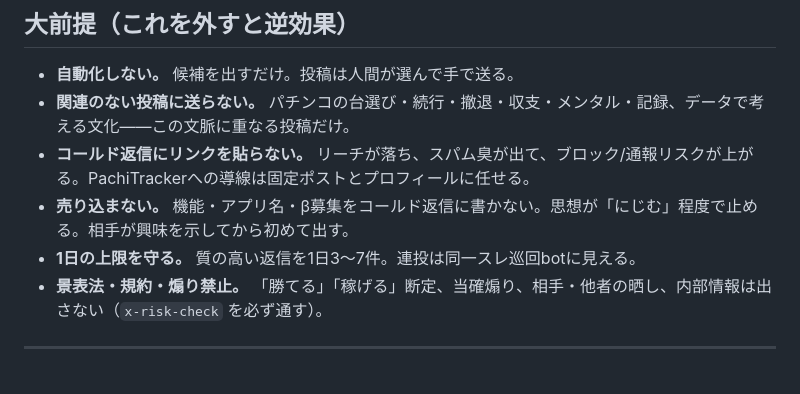
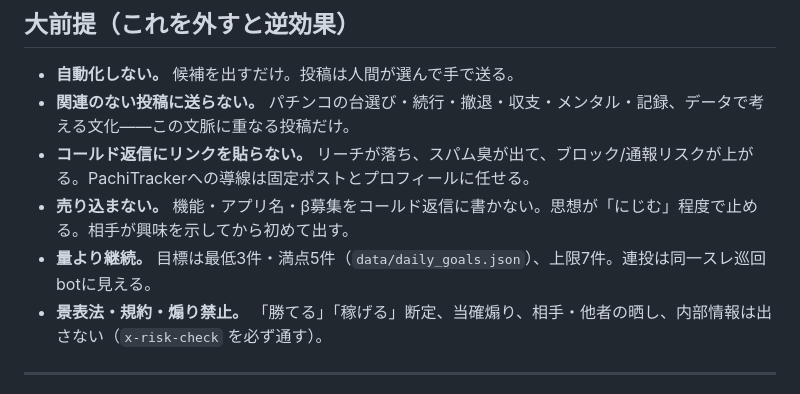
Before and after one commit to komatsu-dev-jp/-x-content-ops, a Markdown page: prompts/reply-outreach-playbook.md, the part around the change. Rendered like a GitHub page.

```diff
--- a/prompts/reply-outreach-playbook.md
+++ b/prompts/reply-outreach-playbook.md
@@ -12,7 +12,7 @@
 - **関連のない投稿に送らない。** パチンコの台選び・続行・撤退・収支・メンタル・記録、データで考える文化——この文脈に重なる投稿だけ。
 - **コールド返信にリンクを貼らない。** リーチが落ち、スパム臭が出て、ブロック/通報リスクが上がる。PachiTrackerへの導線は固定ポストとプロフィールに任せる。
 - **売り込まない。** 機能・アプリ名・β募集をコールド返信に書かない。思想が「にじむ」程度で止める。相手が興味を示してから初めて出す。
-- **1日の上限を守る。** 質の高い返信を1日3〜7件。連投は同一スレ巡回botに見える。
+- **量より継続。** 目標は最低3件・満点5件（`data/daily_goals.json`）、上限7件。連投は同一スレ巡回botに見える。
 - **景表法・規約・煽り禁止。** 「勝てる」「稼げる」断定、当確煽り、相手・他者の晒し、内部情報は出さない（`x-risk-check` を必ず通す）。
 
 ---
```
Also changed, not shown: prompts/loop-prompts.md (+4 -3 lines), 1 other file.
